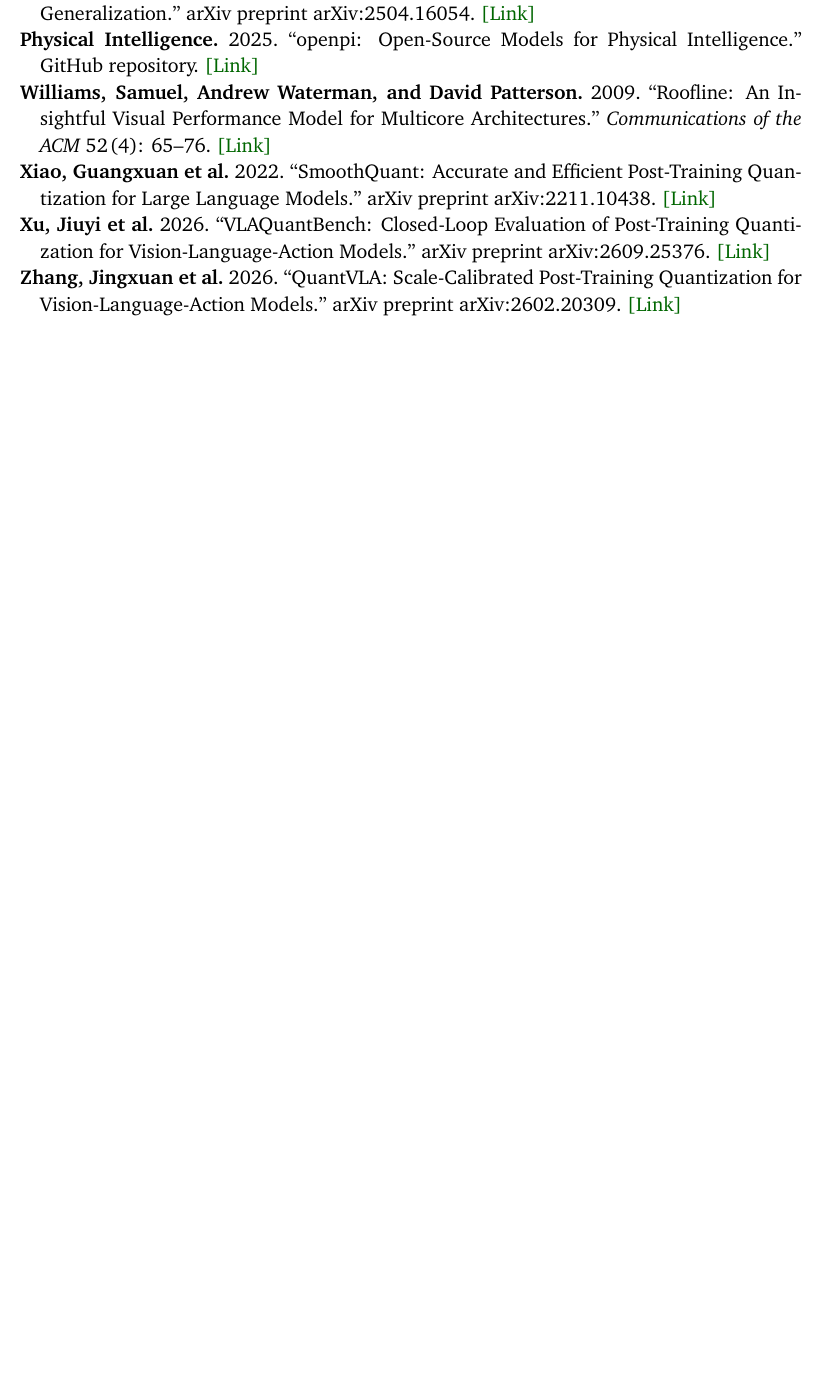
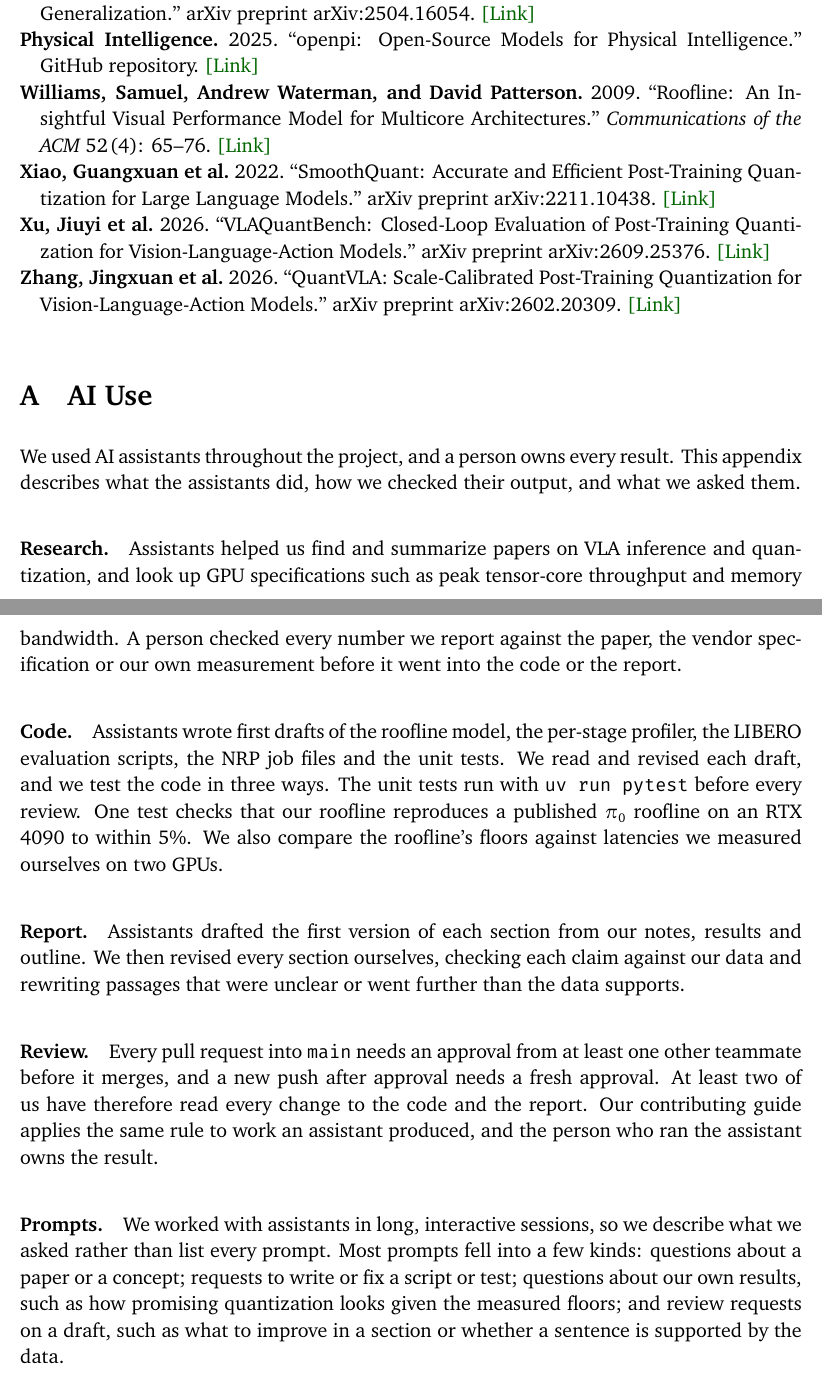
Before and after one commit to TheBoyRoy05/PiQuant, a LaTeX paper (report/report.tex): part of page 7 of 7 before the commit and two parts of pages 7 and 8 of 8 after it, the two joined at a grey line, cut so that both start at the same text, the shorter picture padded with empty space. Compiled offline with XeLaTeX; a missing font is replaced by an installed copy or a similar font.

Commit message:
docs: add AI use statement (#8)
Adds the AI contribution statement the course requires for every
deliverable: a short AI Use section in the README, and Appendix A in the
report covering research, code and how it was tested, the report draft,
our review rule, and the kinds of prompts we used. The report rebuilds
clean at 8 pages.

```diff
--- a/report/report.tex
+++ b/report/report.tex
@@ -132,4 +132,19 @@
 \bibliography{reference}
 \bibliographystyle{style/dsc180bibstyle}
 
+\appendix
+\section{AI Use}
+
+We used AI assistants throughout the project, and a person owns every result. This appendix describes what the assistants did, how we checked their output, and what we asked them.
+
+\paragraph{Research.} Assistants helped us find and summarize papers on VLA inference and quantization, and look up GPU specifications such as peak tensor-core throughput and memory bandwidth. A person checked every number we report against the paper, the vendor specification or our own measurement before it went into the code or the report.
+
+\paragraph{Code.} Assistants wrote first drafts of the roofline model, the per-stage profiler, the LIBERO evaluation scripts, the NRP job files and the unit tests. We read and revised each draft, and we test the code in three ways. The unit tests run with \texttt{uv run pytest} before every review. One test checks that our roofline reproduces a published $\pi_0$ roofline on an RTX 4090 to within 5\%. We also compare the roofline's floors against latencies we measured ourselves on two GPUs.
+
+\paragraph{Report.} Assistants drafted the first version of each section from our notes, results and outline. We then revised every section ourselves, checking each claim against our data and rewriting passages that were unclear or went further than the data supports.
+
+\paragraph{Review.} Every pull request into \texttt{main} needs an approval from at least one other teammate before it merges, and a new push after approval needs a fresh approval. At least two of us have therefore read every change to the code and the report. Our contributing guide applies the same rule to work an assistant produced, and the person who ran the assistant owns the result.
+
+\paragraph{Prompts.} We worked with assistants in long, interactive sessions, so we describe what we asked rather than list every prompt. Most prompts fell into a few kinds: questions about a paper or a concept; requests to write or fix a script or test; questions about our own results, such as how promising quantization looks given the measured floors; and review requests on a draft, such as what to improve in a section or whether a sentence is supported by the data.
+
 \end{document}
```
Also changed, not shown: README.md, report/report.pdf.
